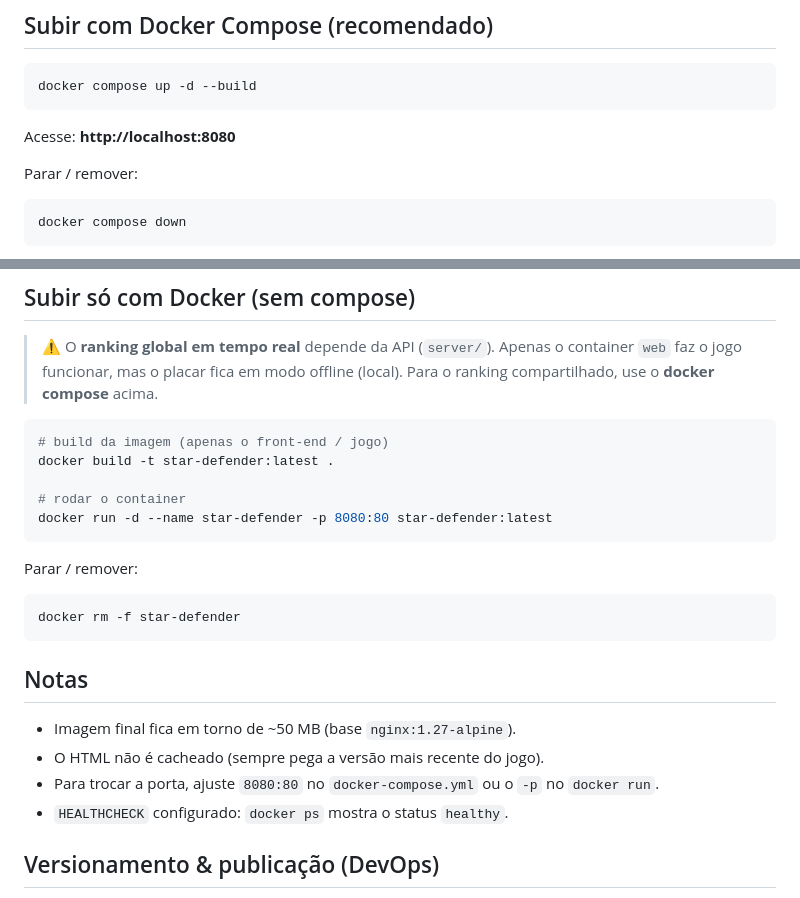
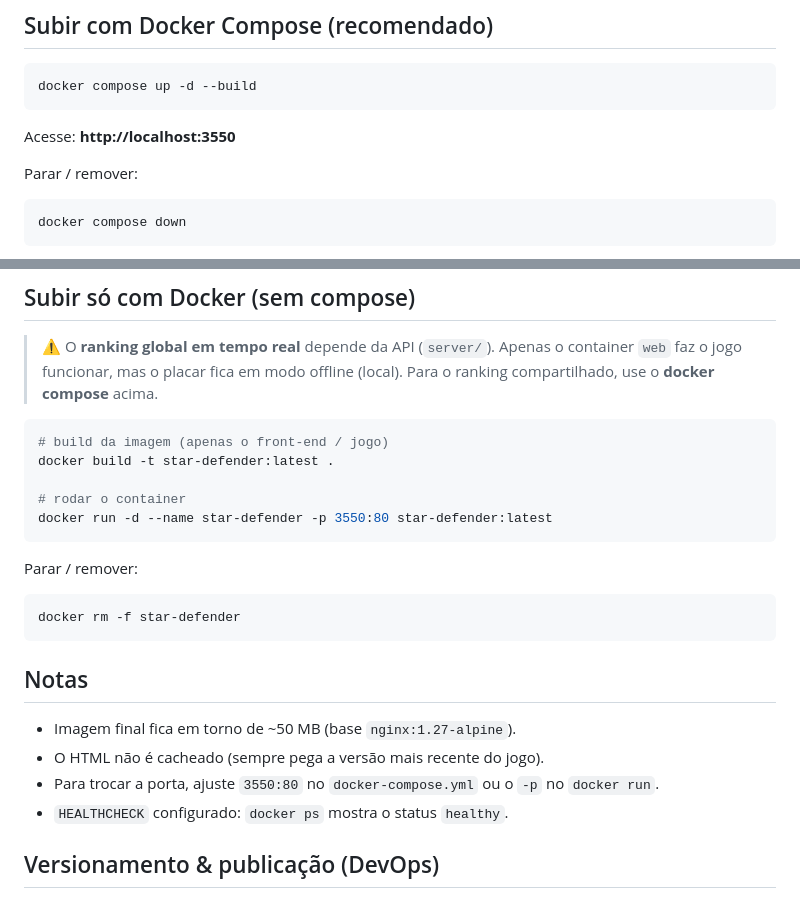
Before and after one commit to pauloanzolin/game-star-defender, a Markdown page: README.md, 2 parts joined by grey strips. GitHub-like rendering.

````diff
--- a/README.md
+++ b/README.md
@@ -49,7 +49,7 @@ star-defender/
 docker compose up -d --build
 ```
 
-Acesse: **http://localhost:8080**
+Acesse: **http://localhost:3550**
 
 Parar / remover:
 
@@ -68,7 +68,7 @@ docker compose down
 docker build -t star-defender:latest .
 
 # rodar o container
-docker run -d --name star-defender -p 8080:80 star-defender:latest
+docker run -d --name star-defender -p 3550:80 star-defender:latest
 ```
 
 Parar / remover:
@@ -81,7 +81,7 @@ docker rm -f star-defender
 
 - Imagem final fica em torno de ~50 MB (base `nginx:1.27-alpine`).
 - O HTML não é cacheado (sempre pega a versão mais recente do jogo).
-- Para trocar a porta, ajuste `8080:80` no `docker-compose.yml` ou o `-p` no `docker run`.
+- Para trocar a porta, ajuste `3550:80` no `docker-compose.yml` ou o `-p` no `docker run`.
 - `HEALTHCHECK` configurado: `docker ps` mostra o status `healthy`.
 
 ## Versionamento & publicação (DevOps)
````
